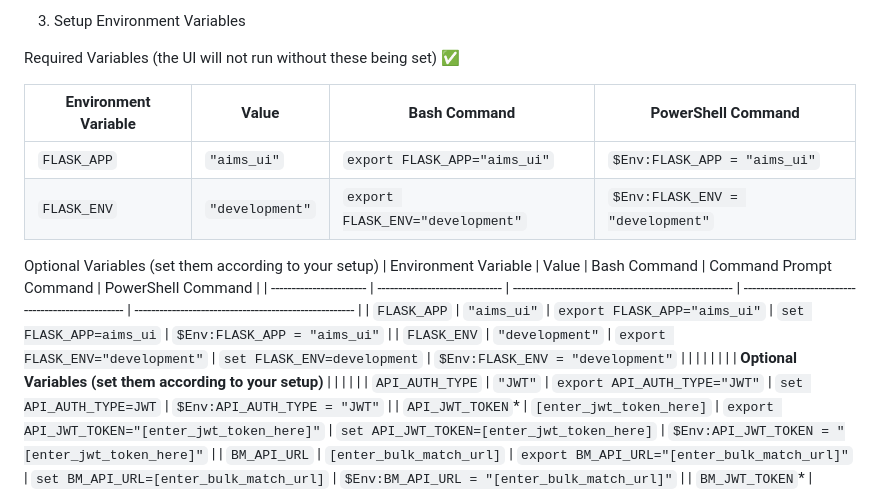
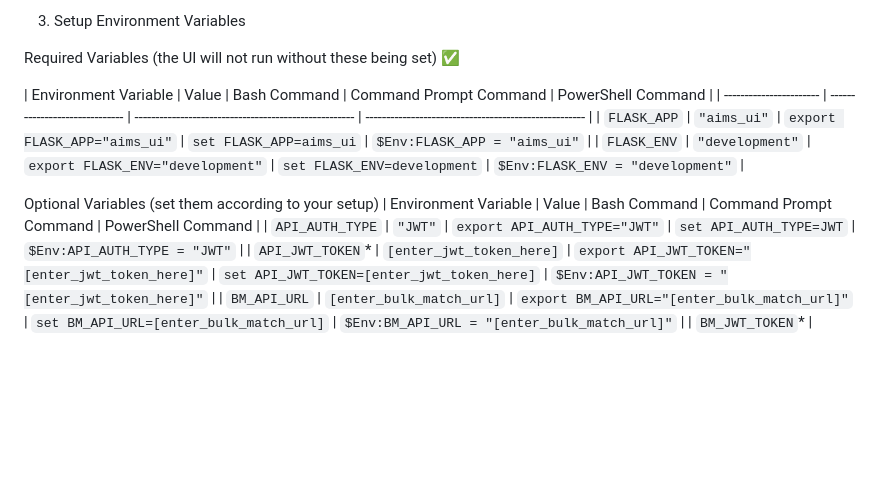
Before and after one commit to ONSdigital/address-index-ui, a Markdown page: README.md, the part around the change. Rendered like a GitHub page; blank space fills up the shorter version.

```diff
--- a/README.md
+++ b/README.md
@@ -29,19 +29,13 @@ If users want to run the UI and API seperately, it is recomended you use the bun
 
 Required Variables (the UI will not run without these being set) ✅
 
-| Environment Variable    | Value                          | Bash Command                                          | PowerShell Command                                    |
+| Environment Variable    | Value                          | Bash Command                                          | Command Prompt Command                              | PowerShell Command                                    |
 | ----------------------- | ------------------------------ | ----------------------------------------------------- | ----------------------------------------------------- |
-| `FLASK_APP`             | `"aims_ui"`                    | `export FLASK_APP="aims_ui"`                          | `$Env:FLASK_APP = "aims_ui"`                          |
-| `FLASK_ENV`             | `"development"`                | `export FLASK_ENV="development"`                      | `$Env:FLASK_ENV = "development"`                      |
-
+| `FLASK_APP`             | `"aims_ui"`                    | `export FLASK_APP="aims_ui"`                          | `set FLASK_APP=aims_ui`                              | `$Env:FLASK_APP = "aims_ui"`                          |
+| `FLASK_ENV`             | `"development"`                | `export FLASK_ENV="development"`                      | `set FLASK_ENV=development`                          | `$Env:FLASK_ENV = "development"`                      |
 
 Optional Variables (set them according to your setup)
 | Environment Variable    | Value                          | Bash Command                                          | Command Prompt Command                              | PowerShell Command                                    |
-| ----------------------- | ------------------------------ | ----------------------------------------------------- | --------------------------------------------------- | ----------------------------------------------------- |
-| `FLASK_APP`             | `"aims_ui"`                    | `export FLASK_APP="aims_ui"`                          | `set FLASK_APP=aims_ui`                              | `$Env:FLASK_APP = "aims_ui"`                          |
-| `FLASK_ENV`             | `"development"`                | `export FLASK_ENV="development"`                      | `set FLASK_ENV=development`                          | `$Env:FLASK_ENV = "development"`                      |
-|                         |                                |                                                       |                                                     |                                                       |
-| **Optional Variables (set them according to your setup)** |                                |                                                       |                                                     |                                                       |
 | `API_AUTH_TYPE`         | `"JWT"`                        | `export API_AUTH_TYPE="JWT"`                          | `set API_AUTH_TYPE=JWT`                              | `$Env:API_AUTH_TYPE = "JWT"`                          |
 | `API_JWT_TOKEN`*        | `[enter_jwt_token_here]`       | `export API_JWT_TOKEN="[enter_jwt_token_here]"`       | `set API_JWT_TOKEN=[enter_jwt_token_here]`           | `$Env:API_JWT_TOKEN = "[enter_jwt_token_here]"`       |
 | `BM_API_URL`            | `[enter_bulk_match_url]`       | `export BM_API_URL="[enter_bulk_match_url]"`          | `set BM_API_URL=[enter_bulk_match_url]`              | `$Env:BM_API_URL = "[enter_bulk_match_url]"`          |
```
